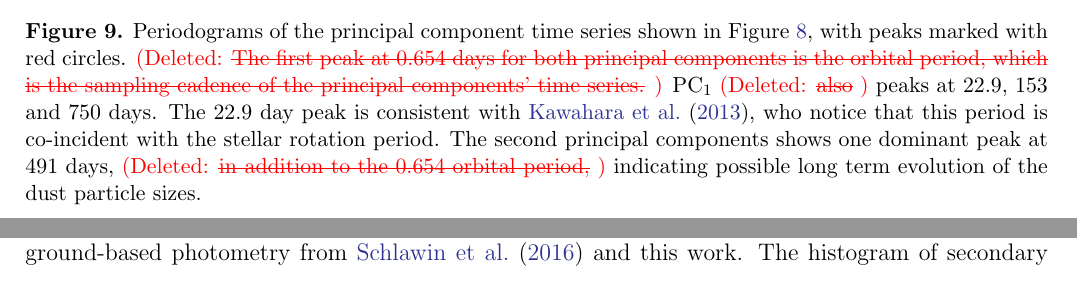
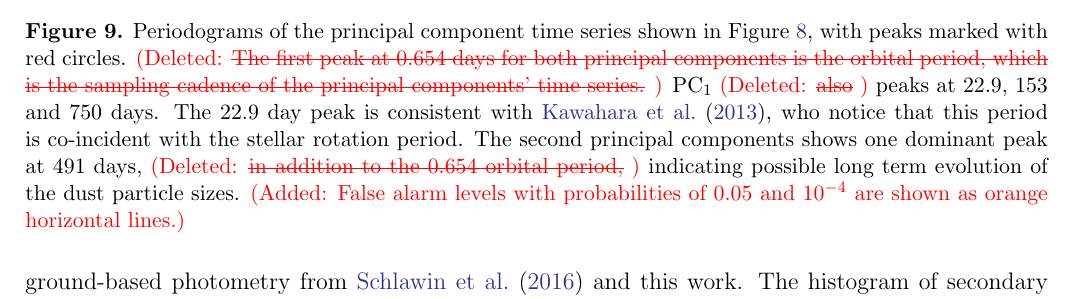
Before and after one commit to eas342/kic1255paper02, a LaTeX paper (ms.tex): two parts of pages 12 and 13 of 25 before the commit and part of page 13 of 25 after it, the two joined at a grey line, cut so that both start at the same text. Compiled offline with pdfLaTeX.

Commit message:
added false alarm levels to periodograms.

```diff
--- a/ms.tex
+++ b/ms.tex
@@ -422,7 +422,8 @@ It is also possible that red noise such as 1/$f$ noise contributes to these long
 \deleted{The first peak at 0.654 days for both principal components is the orbital period, which is the sampling cadence of the principal components' time series.}
 PC$_1$ \deleted{also} peaks at 22.9, 153 and 750 days.
 The 22.9 day peak is consistent with \citet{kawahara2013starspots}, who notice that this period is co-incident with the stellar rotation period.
-The second principal components shows one dominant peak at 491 days, \deleted{in addition to the 0.654 orbital period,} indicating possible long term evolution of the dust particle sizes.}\label{fig:ampPeriodogram}
+The second principal components shows one dominant peak at 491 days, \deleted{in addition to the 0.654 orbital period,} indicating possible long term evolution of the dust particle sizes.
+\added{False alarm levels with probabilities of 0.05 and $10^{-4}$ are shown as orange horizontal lines.}}\label{fig:ampPeriodogram}
 \end{centering}
 \end{figure*}
 
```
Also changed, not shown: pc1_periodogram.pdf, pc2_periodogram.pdf.
